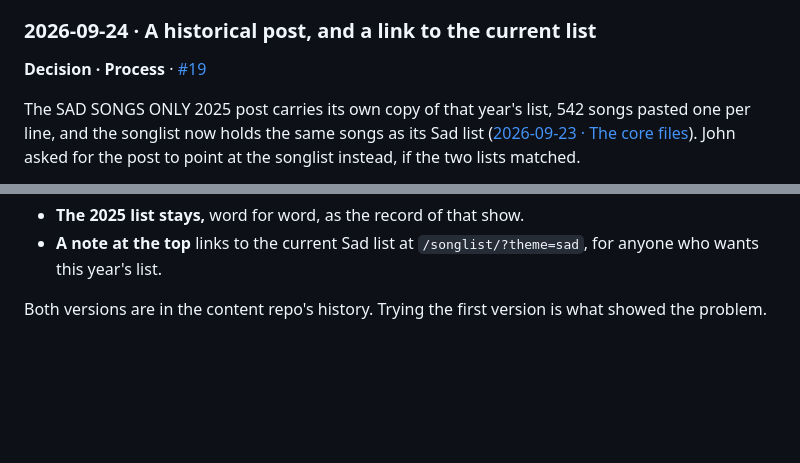
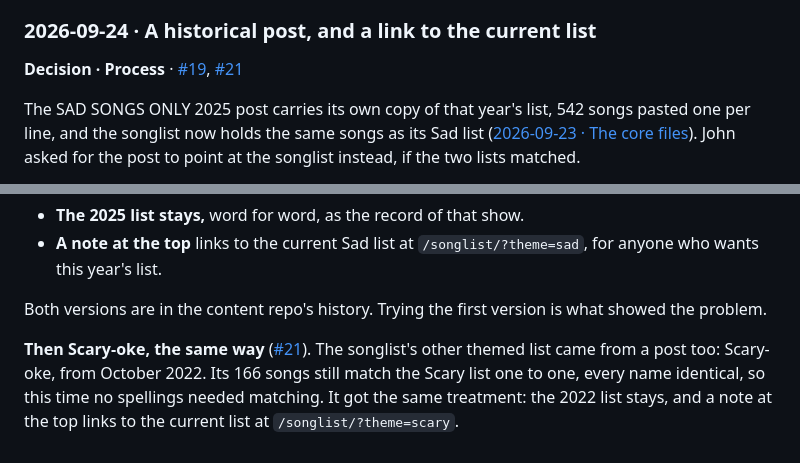
Before and after one commit to Johnesco/karaokeunderground, a Markdown page: docs/diary.md, 2 parts joined by grey strips. GitHub-like rendering; blank space fills up the shorter version.

Commit message:
#21: Tell the diary the Scary-oke post kept its list too
Co-Authored-By: Claude Opus 5.5 <noreply@anthropic.com>

```diff
--- a/docs/diary.md
+++ b/docs/diary.md
@@ -309,7 +309,7 @@ Second, the Photos page should be more than a link to Instagram. Could it frame
 
 ### 2026-09-24 · A historical post, and a link to the current list
 
-**Decision · Process** · [#19]
+**Decision · Process** · [#19], [#21]
 
 The SAD SONGS ONLY 2025 post carries its own copy of that year's list, 542 songs pasted one per line, and the songlist now holds the same songs as its Sad list ([2026-09-23 · The core files](#2026-09-23--the-core-files)). John asked for the post to point at the songlist instead, if the two lists matched.
 
@@ -325,6 +325,8 @@ The SAD SONGS ONLY 2025 post carries its own copy of that year's list, 542 songs
 - **A note at the top** links to the current Sad list at `/songlist/?theme=sad`, for anyone who wants this year's list.
 
 Both versions are in the content repo's history. Trying the first version is what showed the problem.
+
+**Then Scary-oke, the same way** ([#21]). The songlist's other themed list came from a post too: Scary-oke, from October 2022. Its 166 songs still match the Scary list one to one, every name identical, so this time no spellings needed matching. It got the same treatment: the 2022 list stays, and a note at the top links to the current list at `/songlist/?theme=scary`.
 
 [#1]: https://github.com/Johnesco/karaokeunderground/issues/1
 [#2]: https://github.com/Johnesco/karaokeunderground/issues/2
```
Also changed, not shown: other parts of docs/diary.md (+1 -0 lines).
